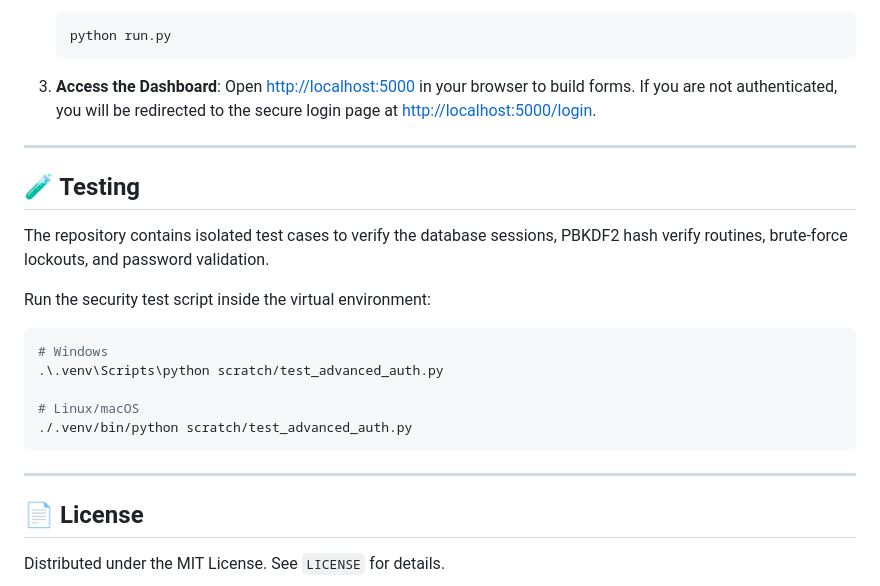
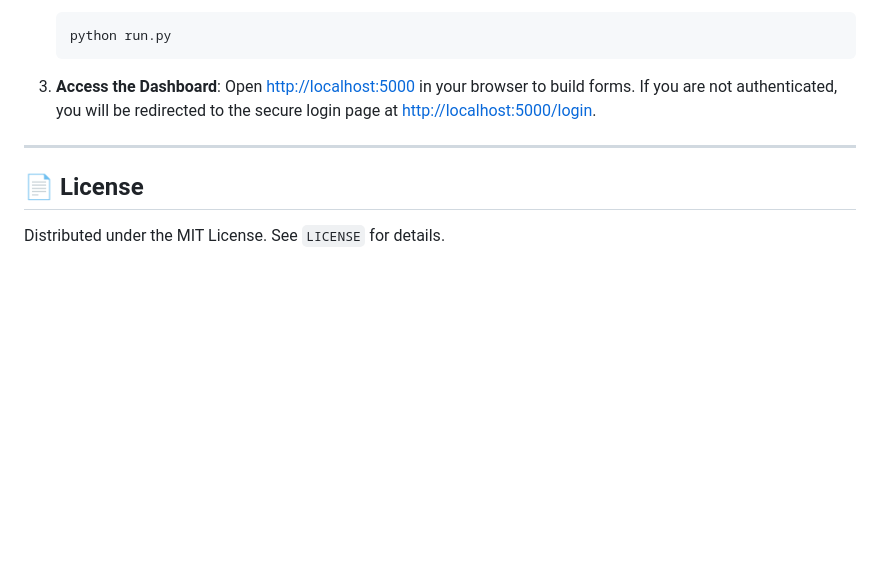
Before and after one commit to PrinceSanchela/PrinceForm, a Markdown page: README.md, the part around one of its changes. GitHub-like rendering; blank space fills up the shorter version.

````diff
--- a/README.md
+++ b/README.md
@@ -104,22 +124,6 @@ Define the following environment variables:
 
 ---
 
-## 🧪 Testing
-
-The repository contains isolated test cases to verify the database sessions, PBKDF2 hash verify routines, brute-force lockouts, and password validation.
-
-Run the security test script inside the virtual environment:
-
-```bash
-# Windows
-.\.venv\Scripts\python scratch/test_advanced_auth.py
-
-# Linux/macOS
-./.venv/bin/python scratch/test_advanced_auth.py
-```
-
----
-
 ## 📄 License
 
 Distributed under the MIT License. See `LICENSE` for details.
````
Also changed, not shown: other parts of README.md (+42 -22 lines).
